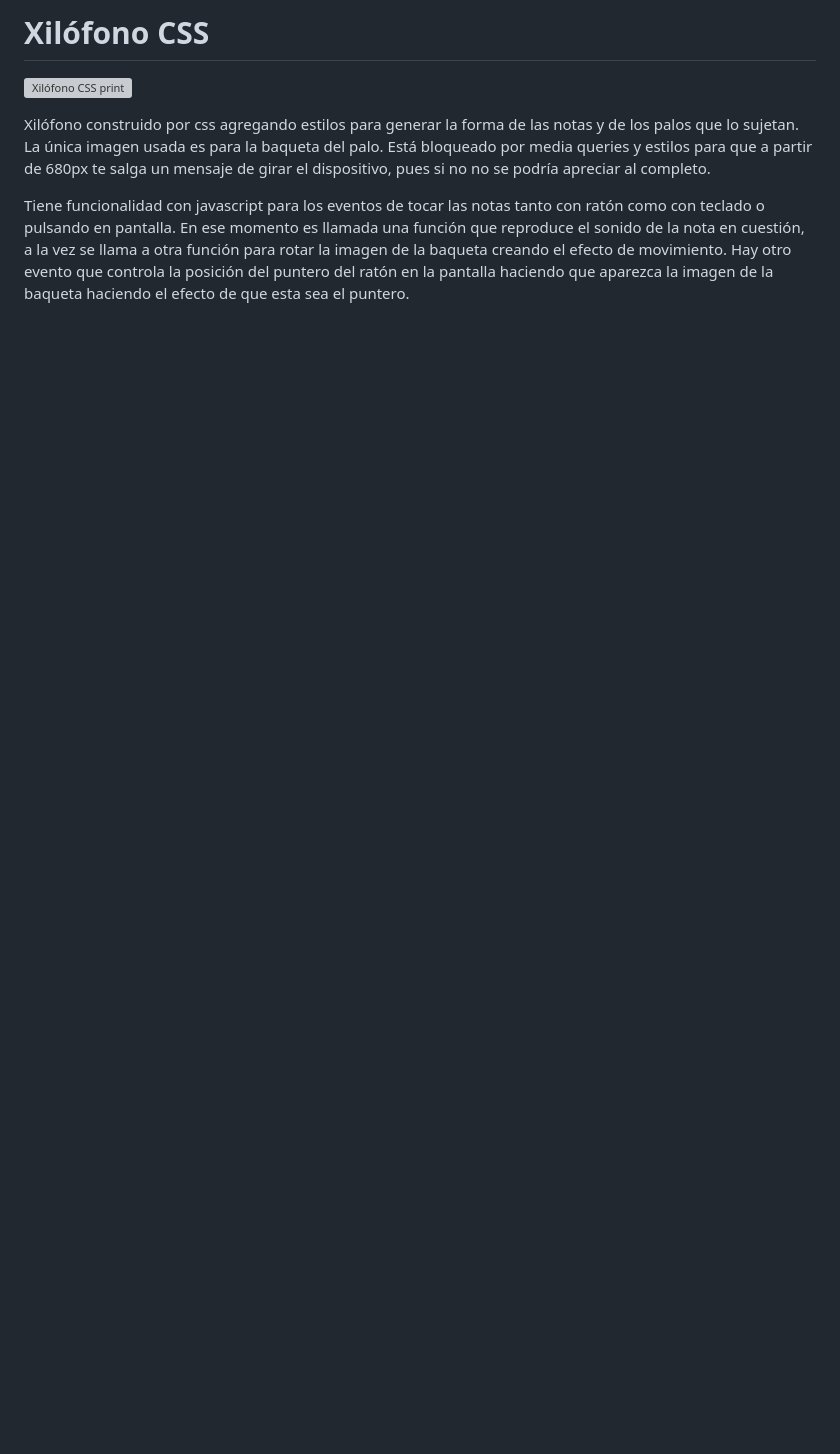
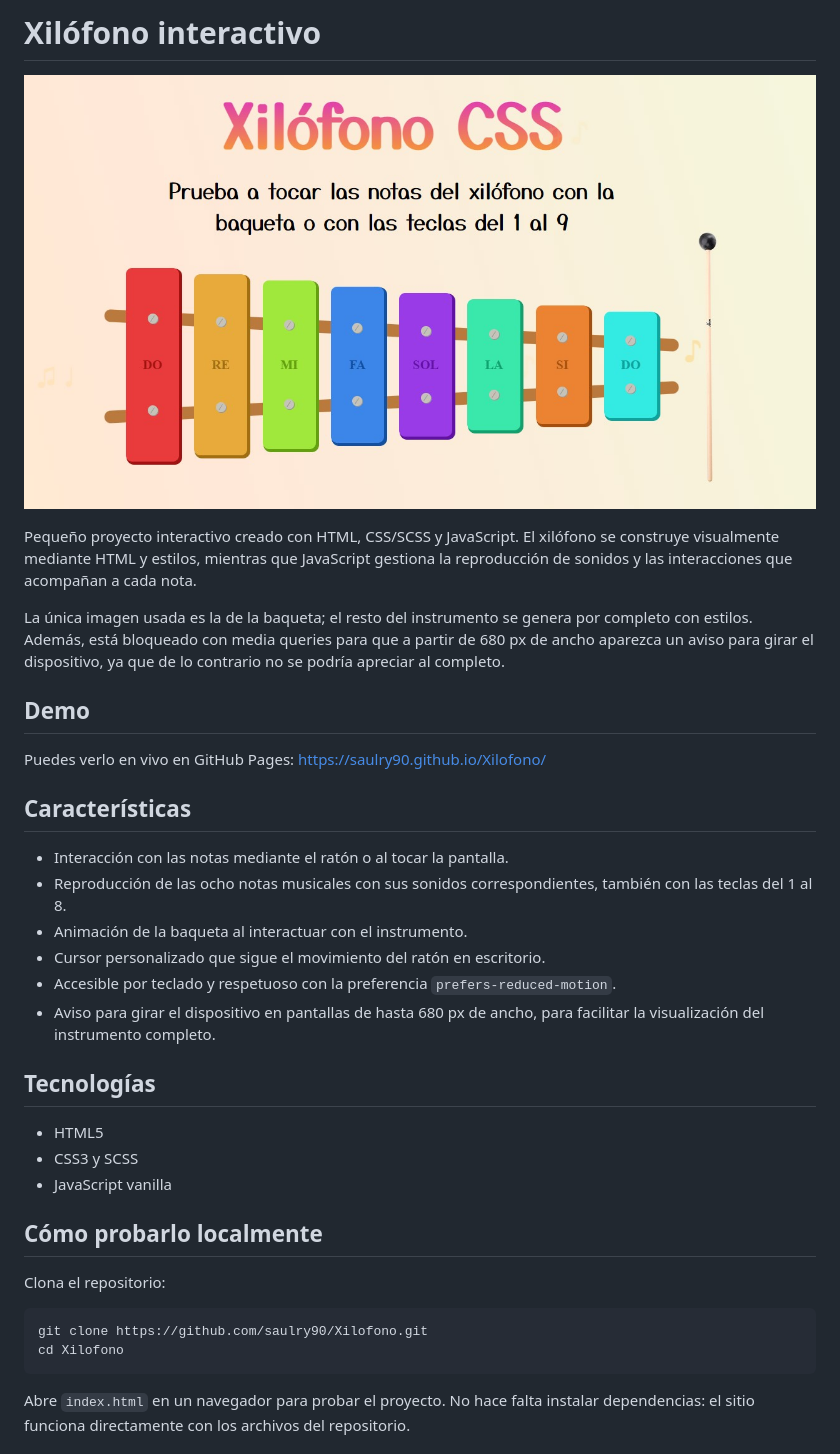
Before and after one commit to saulry90/Xilofono, a Markdown page: README.md, the part around the change printed below. GitHub-like rendering; pictures changed too: assets/img/print.jpg (added); blank space fills up the shorter version; grey boxes are pictures that could not be loaded.

Commit message:
mejora: accesibilidad, metadatos y limpieza del proyecto

````diff
--- a/README.md
+++ b/README.md
@@ -1,12 +1,38 @@
-# Xilófono CSS
+# Xilófono interactivo
 
-![Xilófono CSS print](https://i.postimg.cc/cJWwnnyw/print.jpg)
+![Captura del xilófono interactivo](assets/img/print.jpg)
 
-Xilófono construido por css agregando estilos para generar la forma de las notas y de los palos que lo sujetan.
-La única imagen usada es para la baqueta del palo.
-Está bloqueado por media queries y estilos para que a partir de 680px te salga un mensaje de girar el dispositivo, pues si no no se podría apreciar al completo.
+Pequeño proyecto interactivo creado con HTML, CSS/SCSS y JavaScript. El xilófono se construye visualmente mediante HTML y estilos, mientras que JavaScript gestiona la reproducción de sonidos y las interacciones que acompañan a cada nota.
 
-Tiene funcionalidad con javascript para los eventos de tocar las notas tanto con ratón como con teclado o pulsando en pantalla.
-En ese momento es llamada una función que reproduce el sonido de la nota en cuestión, a la vez se llama a otra función para rotar la imagen de la baqueta creando el efecto de movimiento.
-Hay otro evento que controla la posición del puntero del ratón en la pantalla haciendo que aparezca la imagen de la baqueta haciendo el efecto de que esta sea el puntero.
+La única imagen usada es la de la baqueta; el resto del instrumento se genera por completo con estilos. Además, está bloqueado con media queries para que a partir de 680 px de ancho aparezca un aviso para girar el dispositivo, ya que de lo contrario no se podría apreciar al completo.
 
+## Demo
+
+Puedes verlo en vivo en GitHub Pages: <https://saulry90.github.io/Xilofono/>
+
+## Características
+
+- Interacción con las notas mediante el ratón o al tocar la pantalla.
+- Reproducción de las ocho notas musicales con sus sonidos correspondientes, también con las teclas del 1 al 8.
+- Animación de la baqueta al interactuar con el instrumento.
+- Cursor personalizado que sigue el movimiento del ratón en escritorio.
+- Accesible por teclado y respetuoso con la preferencia `prefers-reduced-motion`.
+- Aviso para girar el dispositivo en pantallas de hasta 680 px de ancho, para facilitar la visualización del instrumento completo.
+
+## Tecnologías
+
+- HTML5
+- CSS3 y SCSS
+- JavaScript vanilla
+
+## Cómo probarlo localmente
+
+Clona el repositorio:
+
+```bash
+git clone https://github.com/saulry90/Xilofono.git
+cd Xilofono
+```
+
+Abre `index.html` en un navegador para probar el proyecto. No hace falta instalar dependencias: el sitio funciona directamente con los archivos del repositorio.
+
````
Also changed, not shown: other parts of README.md (+19 -0 lines), 9 other files.
